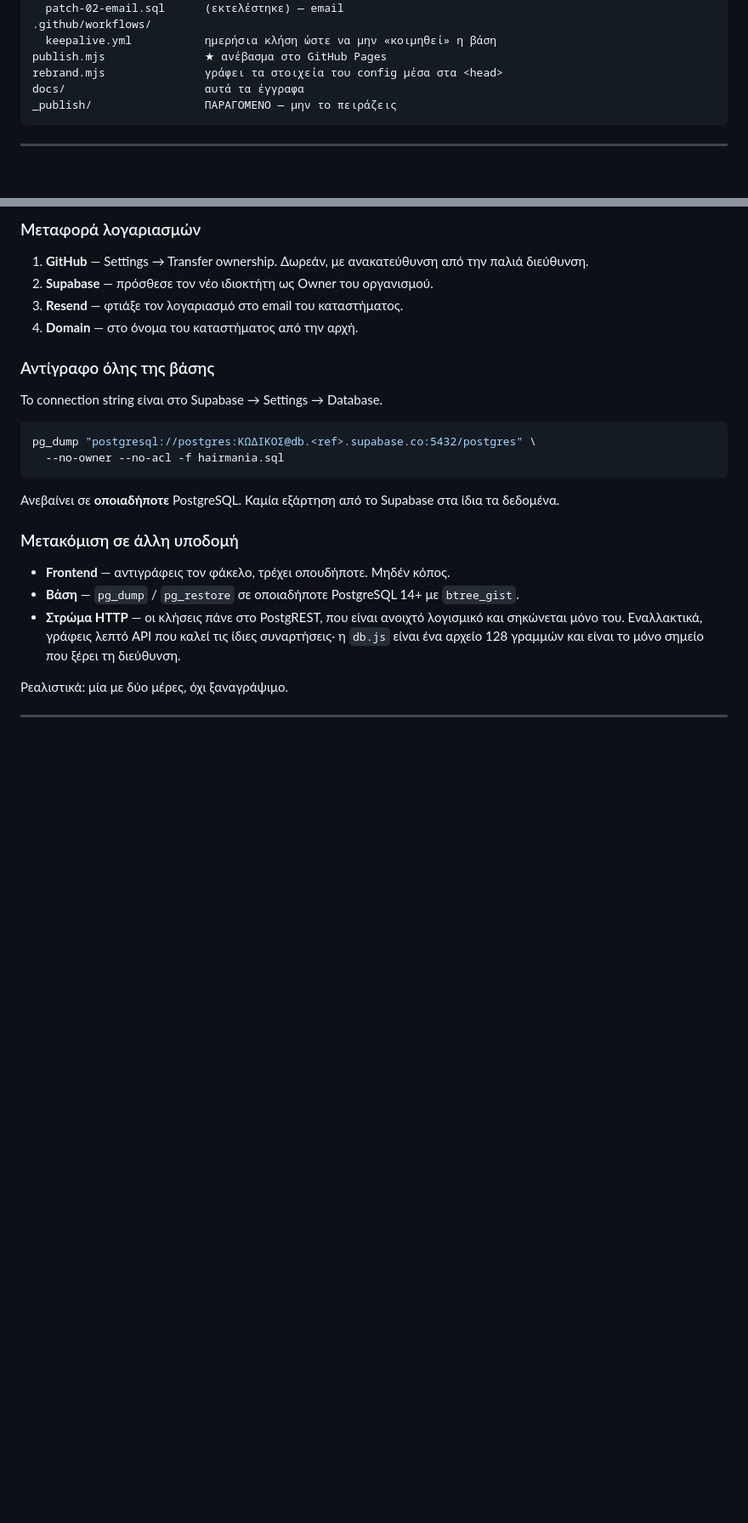
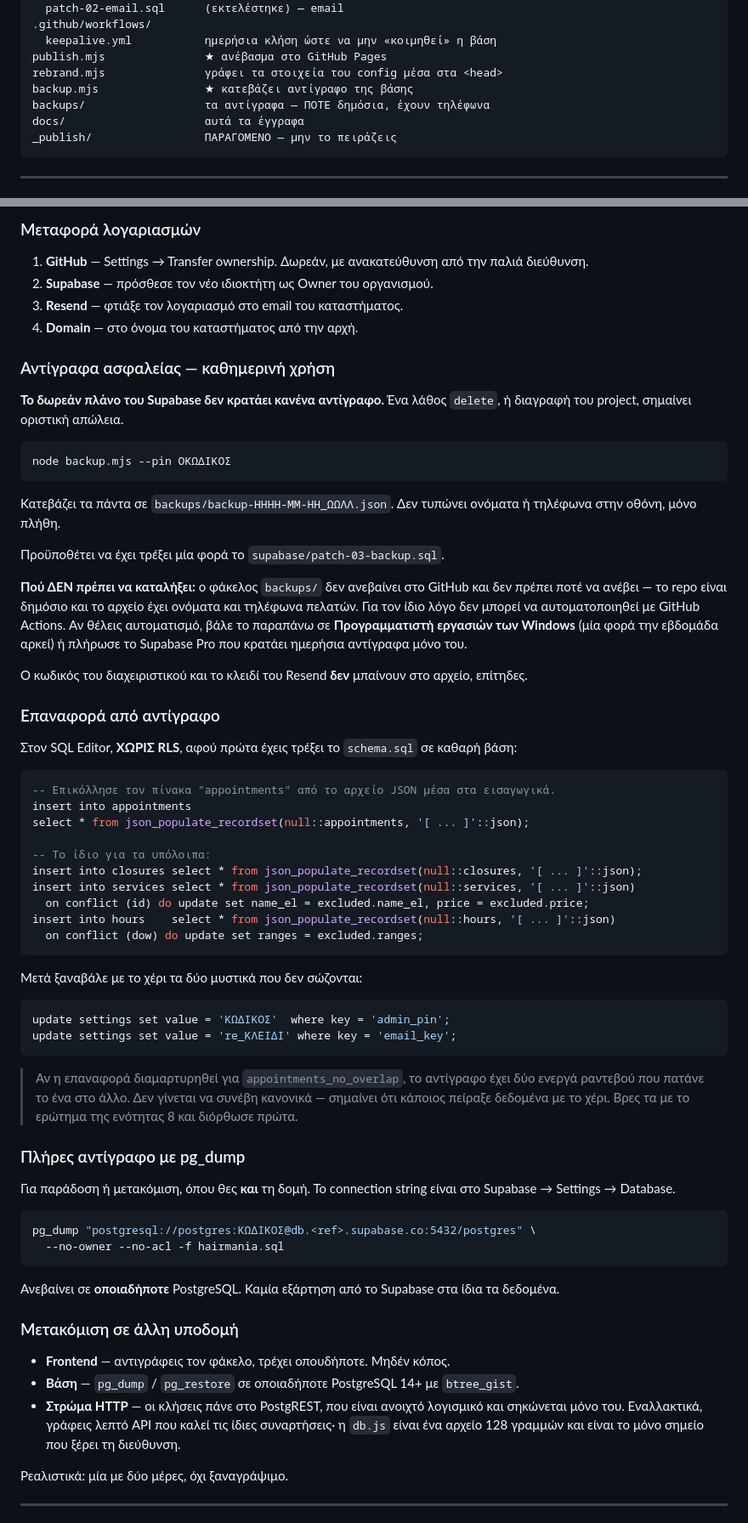
Before and after one commit to TheodoreAndronikou/hairmania, a Markdown page: docs/ΠΑΡΑΔΟΣΗ.md, 2 parts joined by grey strips. Shown at 85% size. Drawn GitHub-style; blank space fills up the shorter version.

Commit message:
Αντίγραφα ασφαλείας: admin_export, backup.mjs και διαδικασία επαναφοράς
Co-Authored-By: Claude Opus 5 <noreply@anthropic.com>

````diff
--- a/docs/ΠΑΡΑΔΟΣΗ.md
+++ b/docs/ΠΑΡΑΔΟΣΗ.md
@@ -70,6 +70,8 @@ supabase/
   keepalive.yml           ημερήσια κλήση ώστε να μην «κοιμηθεί» η βάση
 publish.mjs               ★ ανέβασμα στο GitHub Pages
 rebrand.mjs               γράφει τα στοιχεία του config μέσα στα <head>
+backup.mjs                ★ κατεβάζει αντίγραφο της βάσης
+backups/                  τα αντίγραφα — ΠΟΤΕ δημόσια, έχουν τηλέφωνα
 docs/                     αυτά τα έγγραφα
 _publish/                 ΠΑΡΑΓΟΜΕΝΟ — μην το πειράζεις
 ```
@@ -331,9 +333,65 @@ select conname from pg_constraint where conname = 'appointments_no_overlap';
 3. **Resend** — φτιάξε τον λογαριασμό στο email του καταστήματος.
 4. **Domain** — στο όνομα του καταστήματος από την αρχή.
 
-### Αντίγραφο όλης της βάσης
+### Αντίγραφα ασφαλείας — καθημερινή χρήση
 
-Το connection string είναι στο Supabase → Settings → Database.
+**Το δωρεάν πλάνο του Supabase δεν κρατάει κανένα αντίγραφο.** Ένα λάθος
+`delete`, ή διαγραφή του project, σημαίνει οριστική απώλεια.
+
+```bash
+node backup.mjs --pin ΟΚΩΔΙΚΟΣ
+```
+
+Κατεβάζει τα πάντα σε `backups/backup-ΗΗΗΗ-ΜΜ-ΗΗ_ΩΩΛΛ.json`. Δεν τυπώνει
+ονόματα ή τηλέφωνα στην οθόνη, μόνο πλήθη.
+
+Προϋποθέτει να έχει τρέξει μία φορά το `supabase/patch-03-backup.sql`.
+
+**Πού ΔΕΝ πρέπει να καταλήξει:** ο φάκελος `backups/` δεν ανεβαίνει στο
+GitHub και δεν πρέπει ποτέ να ανέβει — το repo είναι δημόσιο και το
+αρχείο έχει ονόματα και τηλέφωνα πελατών. Για τον ίδιο λόγο δεν μπορεί
+να αυτοματοποιηθεί με GitHub Actions. Αν θέλεις αυτοματισμό, βάλε το
+παραπάνω σε **Προγραμματιστή εργασιών των Windows** (μία φορά την
+εβδομάδα αρκεί) ή πλήρωσε το Supabase Pro που κρατάει ημερήσια αντίγραφα
+μόνο του.
+
+Ο κωδικός του διαχειριστικού και το κλειδί του Resend **δεν** μπαίνουν
+στο αρχείο, επίτηδες.
+
+### Επαναφορά από αντίγραφο
+
+Στον SQL Editor, **ΧΩΡΙΣ RLS**, αφού πρώτα έχεις τρέξει το `schema.sql`
+σε καθαρή βάση:
+
+```sql
+-- Επικόλλησε τον πίνακα "appointments" από το αρχείο JSON μέσα στα εισαγωγικά.
+insert into appointments
+select * from json_populate_recordset(null::appointments, '[ ... ]'::json);
+
+-- Το ίδιο για τα υπόλοιπα:
+insert into closures select * from json_populate_recordset(null::closures, '[ ... ]'::json);
+insert into services select * from json_populate_recordset(null::services, '[ ... ]'::json)
+  on conflict (id) do update set name_el = excluded.name_el, price = excluded.price;
+insert into hours    select * from json_populate_recordset(null::hours, '[ ... ]'::json)
+  on conflict (dow) do update set ranges = excluded.ranges;
+```
+
+Μετά ξαναβάλε με το χέρι τα δύο μυστικά που δεν σώζονται:
+
+```sql
+update settings set value = 'ΚΩΔΙΚΟΣ'  where key = 'admin_pin';
+update settings set value = 're_ΚΛΕΙΔΙ' where key = 'email_key';
+```
+
+> Αν η επαναφορά διαμαρτυρηθεί για `appointments_no_overlap`, το
+> αντίγραφο έχει δύο ενεργά ραντεβού που πατάνε το ένα στο άλλο. Δεν
+> γίνεται να συνέβη κανονικά — σημαίνει ότι κάποιος πείραξε δεδομένα με
+> το χέρι. Βρες τα με το ερώτημα της ενότητας 8 και διόρθωσε πρώτα.
+
+### Πλήρες αντίγραφο με pg_dump
+
+Για παράδοση ή μετακόμιση, όπου θες **και** τη δομή. Το connection string
+είναι στο Supabase → Settings → Database.
 
 ```bash
 pg_dump "postgresql://postgres:ΚΩΔΙΚΟΣ@db.<ref>.supabase.co:5432/postgres" \
````
Also changed, not shown: other parts of docs/ΠΑΡΑΔΟΣΗ.md (+1 -1 lines), docs/ΟΔΗΓΙΕΣ-ΕΓΚΑΤΑΣΤΑΣΗΣ.md (+3 -2 lines).
